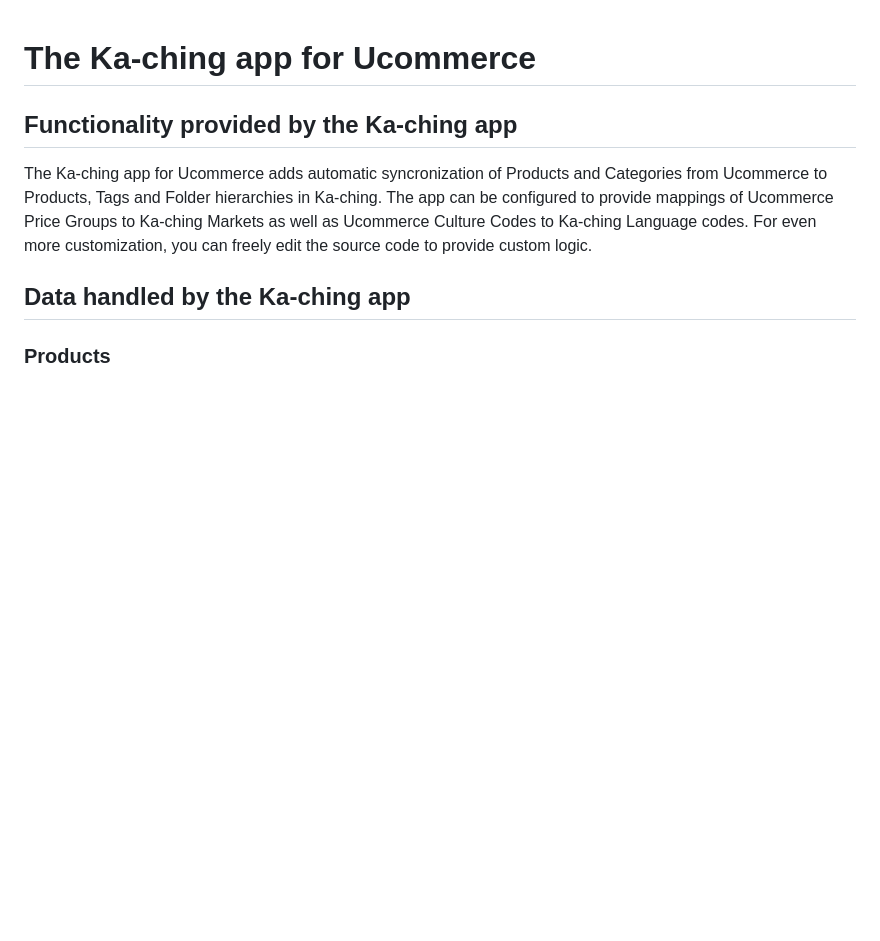
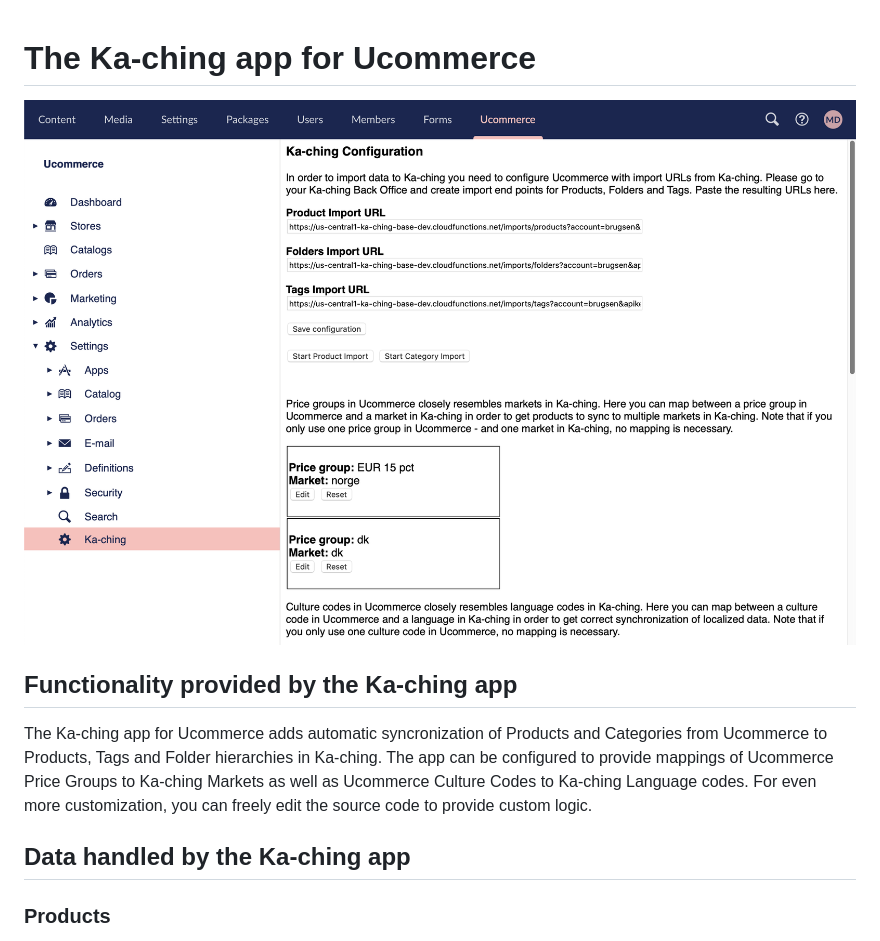
Before and after one commit to ka-ching-as/ka-ching-ucommerce-app, a Markdown page: README.md, the part around the change. GitHub-like rendering; pictures changed too: screenshot.png (added); blank space fills up the shorter version.

Commit message:
Added screenshot

```diff
--- a/README.md
+++ b/README.md
@@ -1,4 +1,5 @@
 # The Ka-ching app for Ucommerce
+![Ka-ching app screenshot](https://raw.githubusercontent.com/ka-ching-as/ka-ching-ucommerce-app/master/screenshot.png)
 
 ## Functionality provided by the Ka-ching app
 
```
Also changed, not shown: Kaching/Kaching.Documentation/index.markdown (+1 -0 lines).
